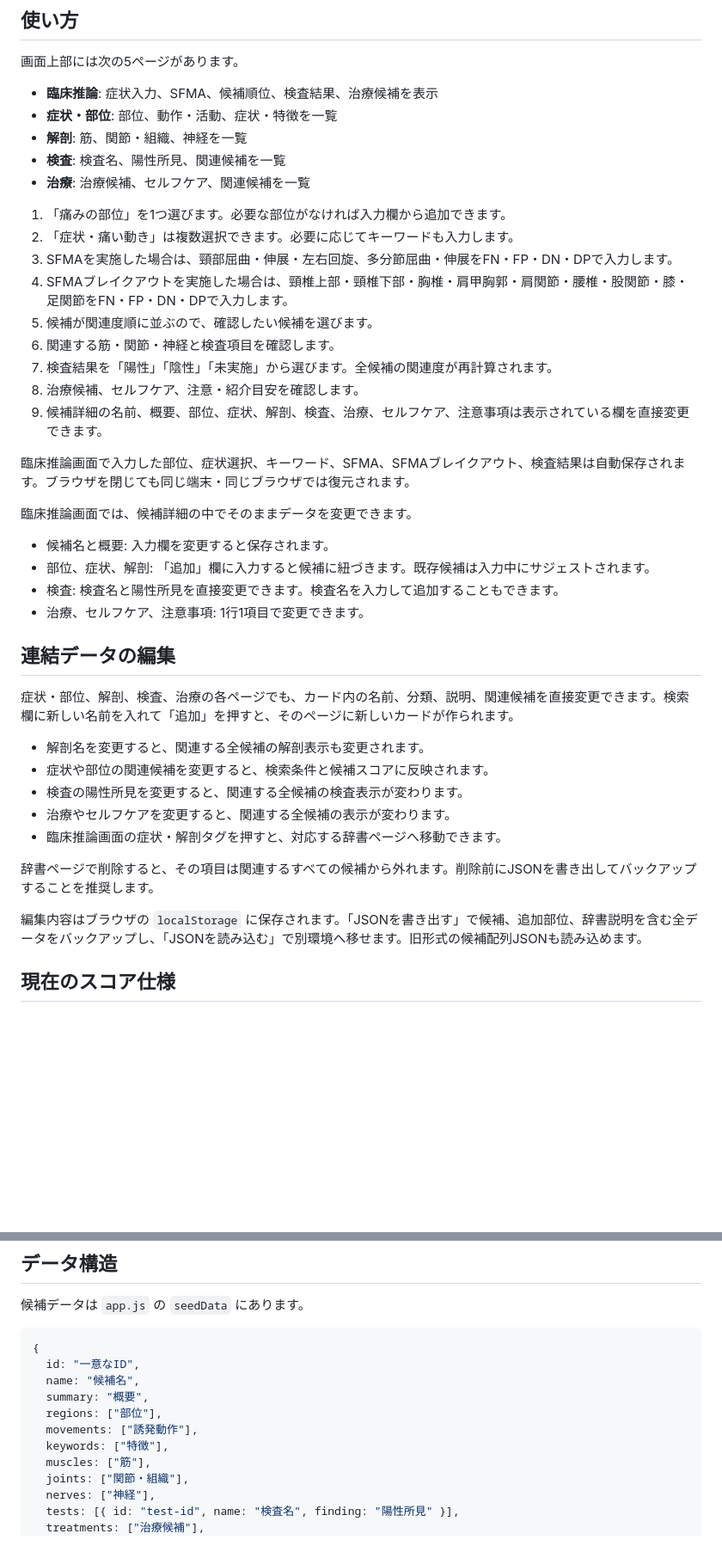
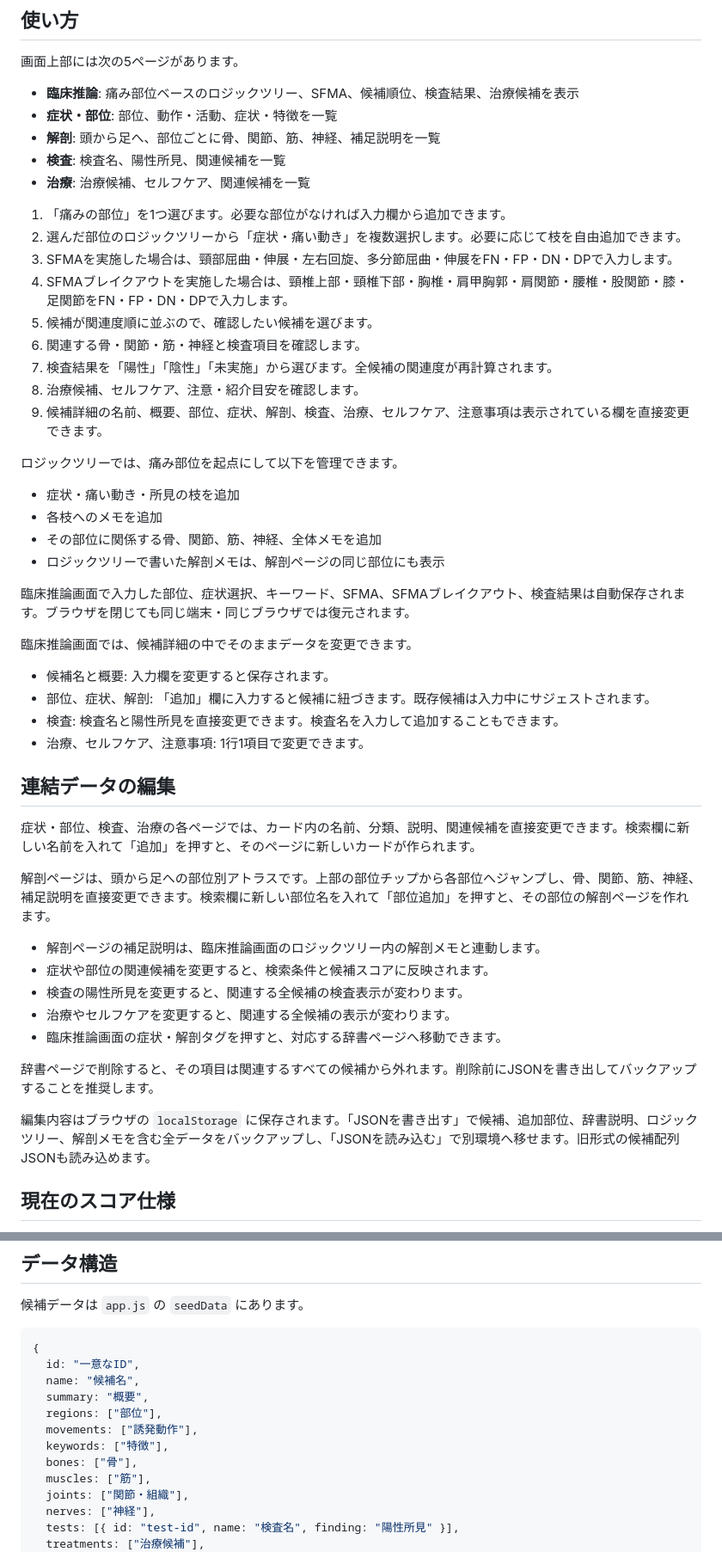
Before and after one commit to LouisLLJJ/MSK-Clinical-Navigator, a Markdown page: README.md, 2 parts joined by grey strips. Shown at 86% size. Rendered like a GitHub page; blank space fills up the shorter version.

Commit message:
Add region-based logic tree and anatomy atlas

```diff
--- a/README.md
+++ b/README.md
@@ -28,21 +28,28 @@
 
 画面上部には次の5ページがあります。
 
-- **臨床推論**: 症状入力、SFMA、候補順位、検査結果、治療候補を表示
+- **臨床推論**: 痛み部位ベースのロジックツリー、SFMA、候補順位、検査結果、治療候補を表示
 - **症状・部位**: 部位、動作・活動、症状・特徴を一覧
-- **解剖**: 筋、関節・組織、神経を一覧
+- **解剖**: 頭から足へ、部位ごとに骨、関節、筋、神経、補足説明を一覧
 - **検査**: 検査名、陽性所見、関連候補を一覧
 - **治療**: 治療候補、セルフケア、関連候補を一覧
 
 1. 「痛みの部位」を1つ選びます。必要な部位がなければ入力欄から追加できます。
-2. 「症状・痛い動き」は複数選択できます。必要に応じてキーワードも入力します。
+2. 選んだ部位のロジックツリーから「症状・痛い動き」を複数選択します。必要に応じて枝を自由追加できます。
 3. SFMAを実施した場合は、頸部屈曲・伸展・左右回旋、多分節屈曲・伸展をFN・FP・DN・DPで入力します。
 4. SFMAブレイクアウトを実施した場合は、頸椎上部・頸椎下部・胸椎・肩甲胸郭・肩関節・腰椎・股関節・膝・足関節をFN・FP・DN・DPで入力します。
 5. 候補が関連度順に並ぶので、確認したい候補を選びます。
-6. 関連する筋・関節・神経と検査項目を確認します。
+6. 関連する骨・関節・筋・神経と検査項目を確認します。
 7. 検査結果を「陽性」「陰性」「未実施」から選びます。全候補の関連度が再計算されます。
 8. 治療候補、セルフケア、注意・紹介目安を確認します。
 9. 候補詳細の名前、概要、部位、症状、解剖、検査、治療、セルフケア、注意事項は表示されている欄を直接変更できます。
+
+ロジックツリーでは、痛み部位を起点にして以下を管理できます。
+
+- 症状・痛い動き・所見の枝を追加
+- 各枝へのメモを追加
+- その部位に関係する骨、関節、筋、神経、全体メモを追加
+- ロジックツリーで書いた解剖メモは、解剖ページの同じ部位にも表示
 
 臨床推論画面で入力した部位、症状選択、キーワード、SFMA、SFMAブレイクアウト、検査結果は自動保存されます。ブラウザを閉じても同じ端末・同じブラウザでは復元されます。
 
@@ -55,9 +62,11 @@
 
 ## 連結データの編集
 
-症状・部位、解剖、検査、治療の各ページでも、カード内の名前、分類、説明、関連候補を直接変更できます。検索欄に新しい名前を入れて「追加」を押すと、そのページに新しいカードが作られます。
+症状・部位、検査、治療の各ページでは、カード内の名前、分類、説明、関連候補を直接変更できます。検索欄に新しい名前を入れて「追加」を押すと、そのページに新しいカードが作られます。
 
-- 解剖名を変更すると、関連する全候補の解剖表示も変更されます。
+解剖ページは、頭から足への部位別アトラスです。上部の部位チップから各部位へジャンプし、骨、関節、筋、神経、補足説明を直接変更できます。検索欄に新しい部位名を入れて「部位追加」を押すと、その部位の解剖ページを作れます。
+
+- 解剖ページの補足説明は、臨床推論画面のロジックツリー内の解剖メモと連動します。
 - 症状や部位の関連候補を変更すると、検索条件と候補スコアに反映されます。
 - 検査の陽性所見を変更すると、関連する全候補の検査表示が変わります。
 - 治療やセルフケアを変更すると、関連する全候補の表示が変わります。
@@ -65,7 +74,7 @@
 
 辞書ページで削除すると、その項目は関連するすべての候補から外れます。削除前にJSONを書き出してバックアップすることを推奨します。
 
-編集内容はブラウザの `localStorage` に保存されます。「JSONを書き出す」で候補、追加部位、辞書説明を含む全データをバックアップし、「JSONを読み込む」で別環境へ移せます。旧形式の候補配列JSONも読み込めます。
+編集内容はブラウザの `localStorage` に保存されます。「JSONを書き出す」で候補、追加部位、辞書説明、ロジックツリー、解剖メモを含む全データをバックアップし、「JSONを読み込む」で別環境へ移せます。旧形式の候補配列JSONも読み込めます。
 
 ## 現在のスコア仕様
 
@@ -91,6 +100,7 @@
   regions: ["部位"],
   movements: ["誘発動作"],
   keywords: ["特徴"],
+  bones: ["骨"],
   muscles: ["筋"],
   joints: ["関節・組織"],
   nerves: ["神経"],
```
